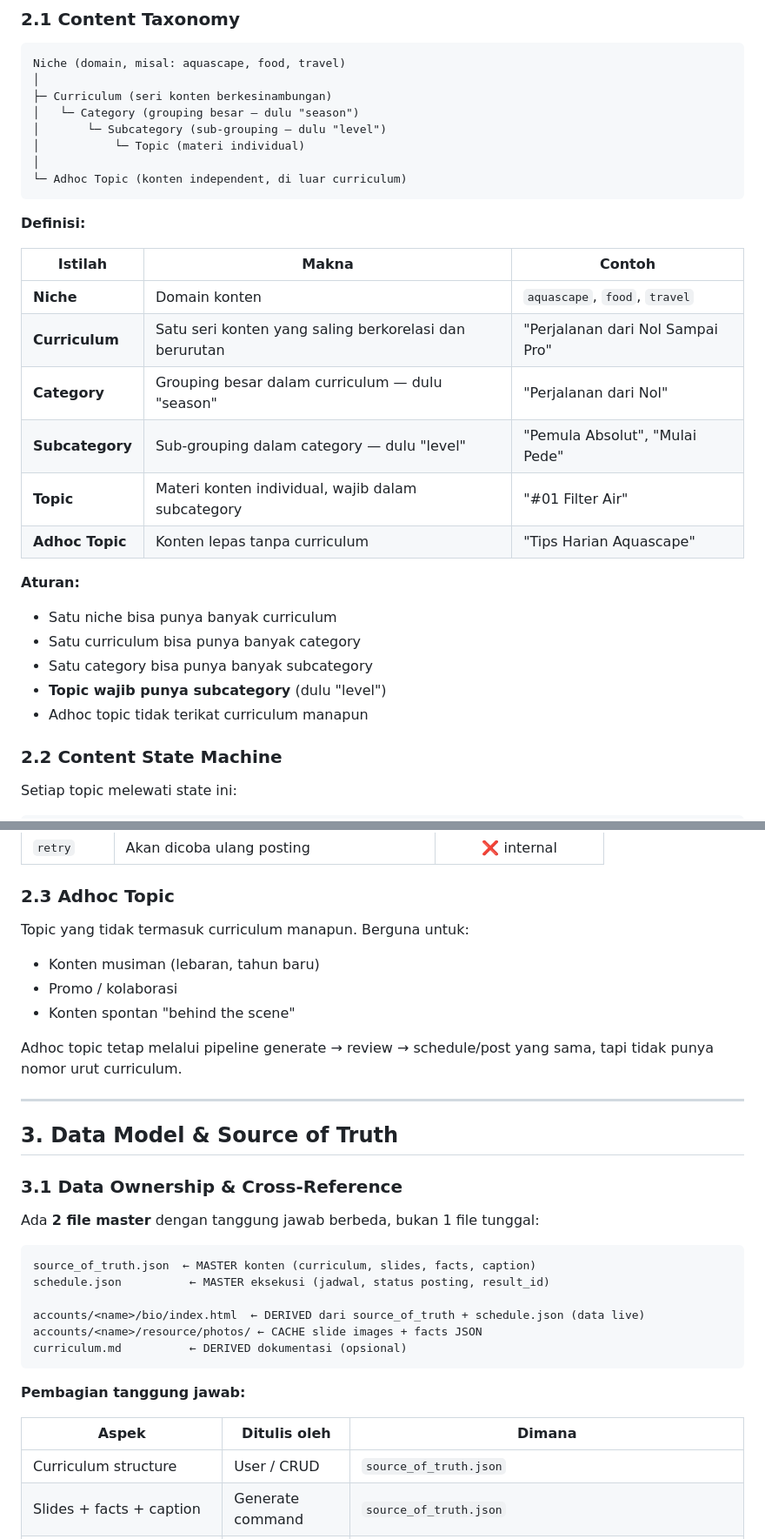
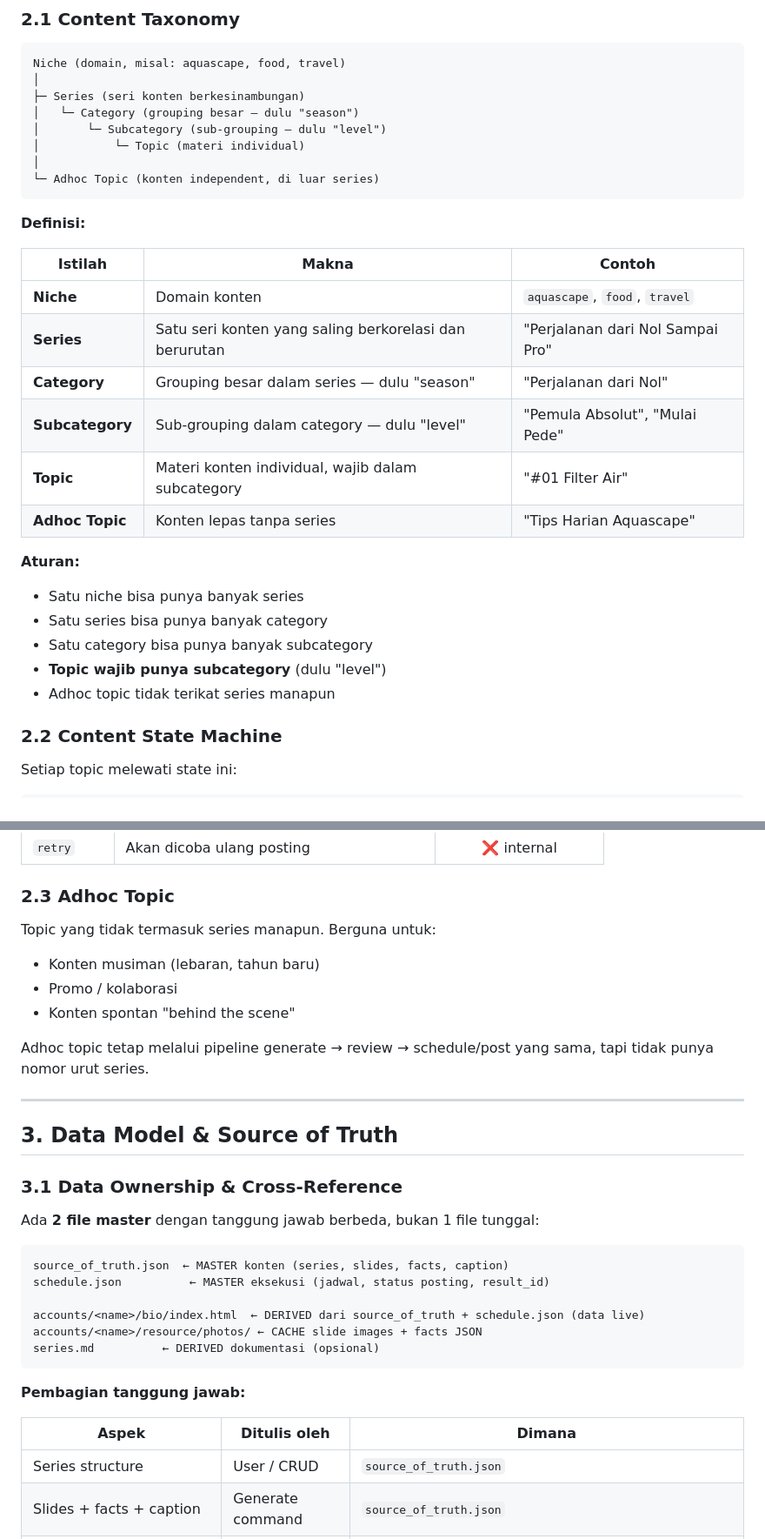
Before and after one commit to imtopp/aquarisamatiranIG, a Markdown page: PRD.md, 2 parts joined by grey strips. Shown at 87% size. Rendered like a GitHub page.

````diff
--- a/PRD.md
+++ b/PRD.md
@@ -38,12 +38,12 @@ Rencana → Generate → Review → Jadwalkan/Tayangkan → Catat → Evaluasi
 ```
 Niche (domain, misal: aquascape, food, travel)
 │
-├─ Curriculum (seri konten berkesinambungan)
+├─ Series (seri konten berkesinambungan)
 │   └─ Category (grouping besar — dulu "season")
 │       └─ Subcategory (sub-grouping — dulu "level")
 │           └─ Topic (materi individual)
 │
-└─ Adhoc Topic (konten independent, di luar curriculum)
+└─ Adhoc Topic (konten independent, di luar series)
 ```
 
 **Definisi:**
@@ -51,18 +51,18 @@ Niche (domain, misal: aquascape, food, travel)
 | Istilah | Makna | Contoh |
 |---------|-------|--------|
 | **Niche** | Domain konten | `aquascape`, `food`, `travel` |
-| **Curriculum** | Satu seri konten yang saling berkorelasi dan berurutan | "Perjalanan dari Nol Sampai Pro" |
-| **Category** | Grouping besar dalam curriculum — dulu "season" | "Perjalanan dari Nol" |
+| **Series** | Satu seri konten yang saling berkorelasi dan berurutan | "Perjalanan dari Nol Sampai Pro" |
+| **Category** | Grouping besar dalam series — dulu "season" | "Perjalanan dari Nol" |
 | **Subcategory** | Sub-grouping dalam category — dulu "level" | "Pemula Absolut", "Mulai Pede" |
 | **Topic** | Materi konten individual, wajib dalam subcategory | "#01 Filter Air" |
-| **Adhoc Topic** | Konten lepas tanpa curriculum | "Tips Harian Aquascape" |
+| **Adhoc Topic** | Konten lepas tanpa series | "Tips Harian Aquascape" |
 
 **Aturan:**
-- Satu niche bisa punya banyak curriculum
-- Satu curriculum bisa punya banyak category
+- Satu niche bisa punya banyak series
+- Satu series bisa punya banyak category
 - Satu category bisa punya banyak subcategory
 - **Topic wajib punya subcategory** (dulu "level")
-- Adhoc topic tidak terikat curriculum manapun
+- Adhoc topic tidak terikat series manapun
 
 ### 2.2 Content State Machine
 
@@ -86,12 +86,12 @@ PLANNED ──▶ GENERATED ──▶ REVIEWED ──▶ SCHEDULED ──▶ LIV
 
 ### 2.3 Adhoc Topic
 
-Topic yang tidak termasuk curriculum manapun. Berguna untuk:
+Topic yang tidak termasuk series manapun. Berguna untuk:
 - Konten musiman (lebaran, tahun baru)
 - Promo / kolaborasi
 - Konten spontan "behind the scene"
 
-Adhoc topic tetap melalui pipeline generate → review → schedule/post yang sama, tapi tidak punya nomor urut curriculum.
+Adhoc topic tetap melalui pipeline generate → review → schedule/post yang sama, tapi tidak punya nomor urut series.
 
 ---
 
@@ -102,19 +102,19 @@ Adhoc topic tetap melalui pipeline generate → review → schedule/post yang sa
 Ada **2 file master** dengan tanggung jawab berbeda, bukan 1 file tunggal:
 
 ```
-source_of_truth.json  ← MASTER konten (curriculum, slides, facts, caption)
+source_of_truth.json  ← MASTER konten (series, slides, facts, caption)
 schedule.json          ← MASTER eksekusi (jadwal, status posting, result_id)
 
 accounts/<name>/bio/index.html  ← DERIVED dari source_of_truth + schedule.json (data live)
 accounts/<name>/resource/photos/ ← CACHE slide images + facts JSON
-curriculum.md          ← DERIVED dokumentasi (opsional)
+series.md          ← DERIVED dokumentasi (opsional)
 ```
 
 **Pembagian tanggung jawab:**
 
 | Aspek | Ditulis oleh | Dimana |
 |-------|-------------|--------|
-| Curriculum structure | User / CRUD | `source_of_truth.json` |
+| Series structure | User / CRUD | `source_of_truth.json` |
 | Slides + facts + caption | Generate command | `source_of_truth.json` |
 | Status `planned` → `generated` → `reviewed` | Generate / Review | `source_of_truth.json` |
 | Jadwal posting | Post / Confirm | `schedule.json` (+ `source_of_truth.json` menyimpan `scheduled_time` sebagai referensi) |
````
Also changed, not shown: other parts of PRD.md (+80 -39 lines).
